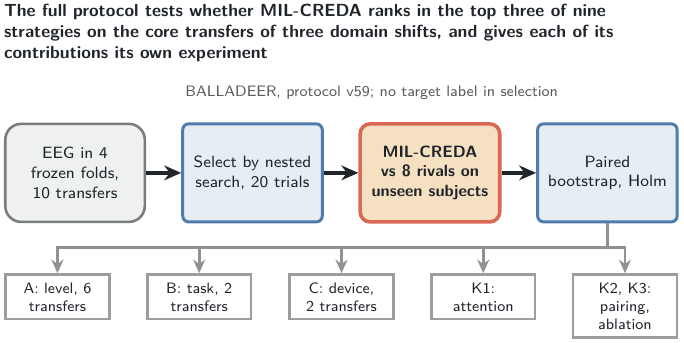
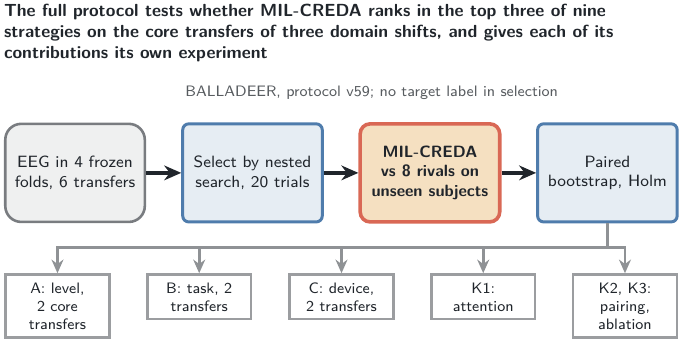
Before and after one commit to Daprosero/Domain_Adaptation, a LaTeX figure (MIL-CREDA-EEG/diagrams/experiments.tex): the whole page. Compiled offline with pdfLaTeX.

Commit message:
chore(experiments): diagram of the six transfers run, validated by the operator

```diff
--- a/MIL-CREDA-EEG/diagrams/experiments.tex
+++ b/MIL-CREDA-EEG/diagrams/experiments.tex
@@ -40,11 +40,11 @@
 \begin{tikzpicture}
 % figure claim: The full protocol tests whether MIL-CREDA ranks in the top three of nine strategies on the core transfers of three domain shifts, and gives each of its contributions its own experiment
 % printed width: 345.0pt of a 10pt body (main.tex:fallback); fonts {'claim': 8.8, 'spine': 8.2, 'note': 7.6}
-\node[ps state, text width=2.18cm, minimum height=1.73cm, anchor=center] (data) at (1.26,0.00) {EEG in 4 frozen folds, 10 transfers};
+\node[ps state, text width=2.18cm, minimum height=1.73cm, anchor=center] (data) at (1.26,0.00) {EEG in 4 frozen folds, 6 transfers};
 \node[ps operator, text width=2.18cm, minimum height=1.73cm, anchor=center] (search) at (4.39,0.00) {Select by nested search, 20 trials};
 \node[ps focal, text width=2.18cm, minimum height=1.73cm, anchor=center] (compare) at (7.52,0.00) {MIL-CREDA vs 8 rivals on unseen subjects};
 \node[ps operator, text width=2.18cm, minimum height=1.73cm, anchor=center] (tests) at (10.65,0.00) {Paired bootstrap, Holm};
-\node[ps evidence, text width=1.55cm, anchor=north] (a) at (0.95,-1.77) {A: level, 6 transfers};
+\node[ps evidence, text width=1.55cm, anchor=north] (a) at (0.95,-1.77) {A: level, 2 core transfers};
 \node[ps evidence, text width=1.55cm, anchor=north] (b) at (3.45,-1.77) {B: task, 2 transfers};
 \node[ps evidence, text width=1.55cm, anchor=north] (c) at (5.96,-1.77) {C: device, 2 transfers};
 \node[ps evidence, text width=1.55cm, anchor=north] (k1) at (8.46,-1.77) {K1: attention};
```
Also changed, not shown: MIL-CREDA-EEG/diagrams/experiments.pdf, MIL-CREDA-EEG/diagrams/experiments.png, 4 other files.
